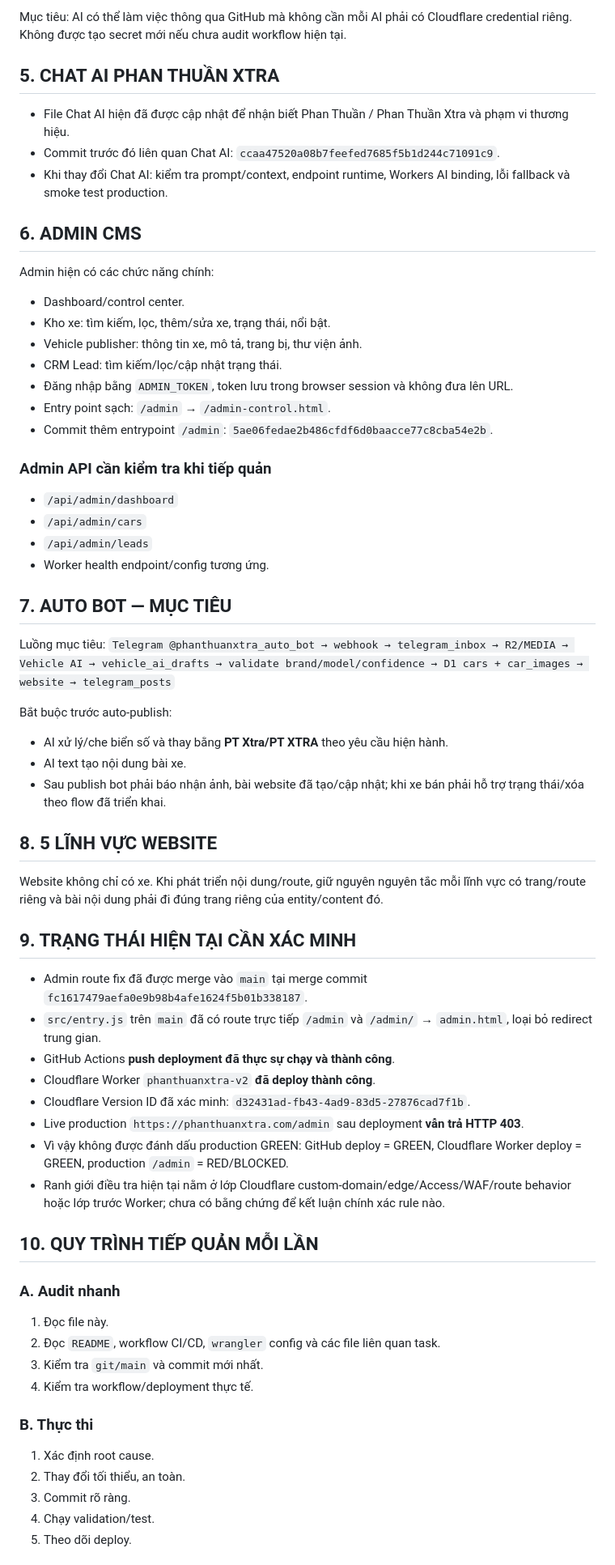
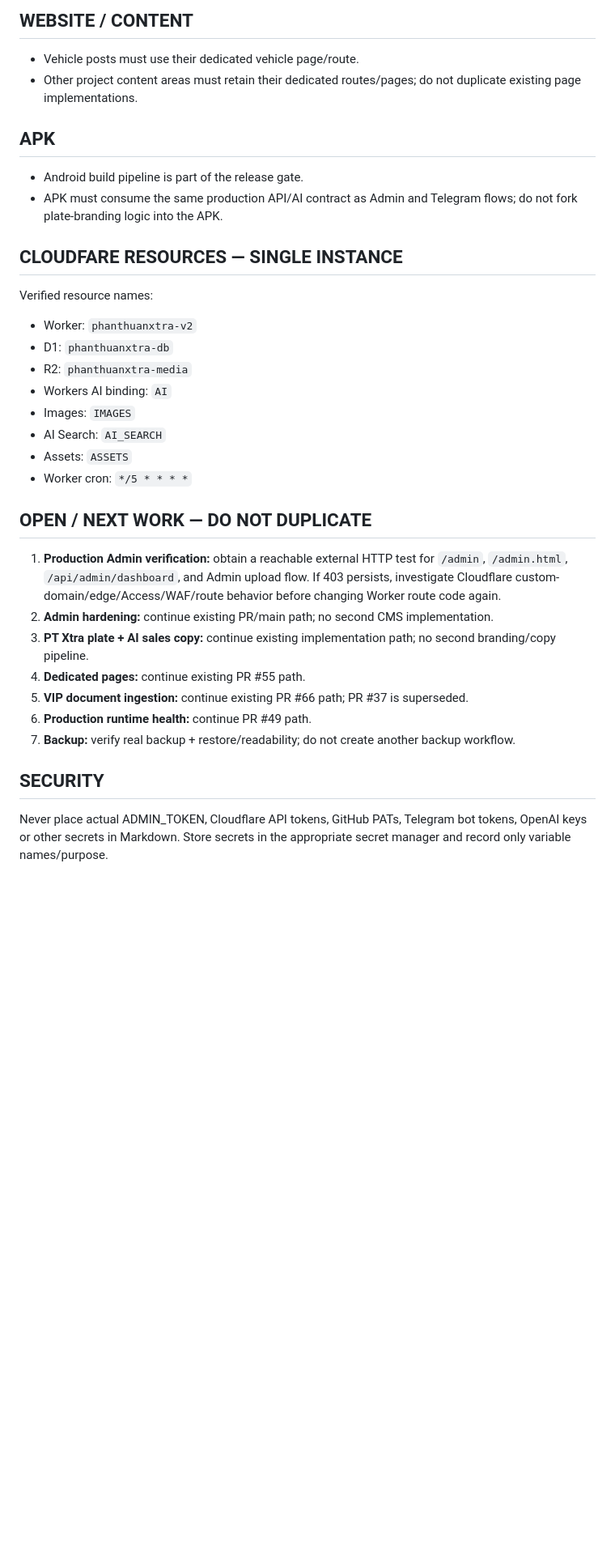
Before and after one commit to phanthuanxtra-v9/phanthuanxtra-v9, a Markdown page: AI-HANDOFF-CHECKPOINT.md, the part around one of its changes. Shown at 81% size. Rendered like a GitHub page; blank space fills up the shorter version.

Commit message:
docs: refresh canonical handoff after PR70 production deployment verification

```diff
--- a/AI-HANDOFF-CHECKPOINT.md
+++ b/AI-HANDOFF-CHECKPOINT.md
@@ -39,60 +54,32 @@ Runtime AI ưu tiên:
 
-Mục tiêu: AI có thể làm việc thông qua GitHub mà không cần mỗi AI phải có Cloudflare credential riêng. Không được tạo secret mới nếu chưa audit workflow hiện tại.
+## WEBSITE / CONTENT
+- Vehicle posts must use their dedicated vehicle page/route.
+- Other project content areas must retain their dedicated routes/pages; do not duplicate existing page implementations.
 
-## 5. CHAT AI PHAN THUẦN XTRA
-- File Chat AI hiện đã được cập nhật để nhận biết Phan Thuần / Phan Thuần Xtra và phạm vi thương hiệu.
-- Commit trước đó liên quan Chat AI: `ccaa47520a08b7feefed7685f5b1d244c71091c9`.
-- Khi thay đổi Chat AI: kiểm tra prompt/context, endpoint runtime, Workers AI binding, lỗi fallback và smoke test production.
+## APK
+- Android build pipeline is part of the release gate.
+- APK must consume the same production API/AI contract as Admin and Telegram flows; do not fork plate-branding logic into the APK.
 
-## 6. ADMIN CMS
-Admin hiện có các chức năng chính:
-- Dashboard/control center.
-- Kho xe: tìm kiếm, lọc, thêm/sửa xe, trạng thái, nổi bật.
-- Vehicle publisher: thông tin xe, mô tả, trang bị, thư viện ảnh.
-- CRM Lead: tìm kiếm/lọc/cập nhật trạng thái.
-- Đăng nhập bằng `ADMIN_TOKEN`, token lưu trong browser session và không đưa lên URL.
-- Entry point sạch: `/admin` → `/admin-control.html`.
-- Commit thêm entrypoint `/admin`: `5ae06fedae2b486cfdf6d0baacce77c8cba54e2b`.
+## CLOUDFARE RESOURCES — SINGLE INSTANCE
+Verified resource names:
+- Worker: `phanthuanxtra-v2`
+- D1: `phanthuanxtra-db`
+- R2: `phanthuanxtra-media`
+- Workers AI binding: `AI`
+- Images: `IMAGES`
+- AI Search: `AI_SEARCH`
+- Assets: `ASSETS`
+- Worker cron: `*/5 * * * *`
 
-### Admin API cần kiểm tra khi tiếp quản
-- `/api/admin/dashboard`
-- `/api/admin/cars`
-- `/api/admin/leads`
-- Worker health endpoint/config tương ứng.
+## OPEN / NEXT WORK — DO NOT DUPLICATE
+1. **Production Admin verification:** obtain a reachable external HTTP test for `/admin`, `/admin.html`, `/api/admin/dashboard`, and Admin upload flow. If 403 persists, investigate Cloudflare custom-domain/edge/Access/WAF/route behavior before changing Worker route code again.
+2. **Admin hardening:** continue existing PR/main path; no second CMS implementation.
+3. **PT Xtra plate + AI sales copy:** continue existing implementation path; no second branding/copy pipeline.
+4. **Dedicated pages:** continue existing PR #55 path.
+5. **VIP document ingestion:** continue existing PR #66 path; PR #37 is superseded.
+6. **Production runtime health:** continue PR #49 path.
+7. **Backup:** verify real backup + restore/readability; do not create another backup workflow.
 
-## 7. AUTO BOT — MỤC TIÊU
-Luồng mục tiêu:
-`Telegram @phanthuanxtra_auto_bot → webhook → telegram_inbox → R2/MEDIA → Vehicle AI → vehicle_ai_drafts → validate brand/model/confidence → D1 cars + car_images → website → telegram_posts`
+## SECURITY
+Never place actual ADMIN_TOKEN, Cloudflare API tokens, GitHub PATs, Telegram bot tokens, OpenAI keys or other secrets in Markdown. Store secrets in the appropriate secret manager and record only variable names/purpose.
 
-Bắt buộc trước auto-publish:
-- AI xử lý/che biển số và thay bằng **PT Xtra/PT XTRA** theo yêu cầu hiện hành.
-- AI text tạo nội dung bài xe.
-- Sau publish bot phải báo nhận ảnh, bài website đã tạo/cập nhật; khi xe bán phải hỗ trợ trạng thái/xóa theo flow đã triển khai.
-
-## 8. 5 LĨNH VỰC WEBSITE
-Website không chỉ có xe. Khi phát triển nội dung/route, giữ nguyên nguyên tắc mỗi lĩnh vực có trang/route riêng và bài nội dung phải đi đúng trang riêng của entity/content đó.
-
-## 9. TRẠNG THÁI HIỆN TẠI CẦN XÁC MINH
-- Admin route fix đã được merge vào `main` tại merge commit `fc1617479aefa0e9b98b4afe1624f5b01b338187`.
-- `src/entry.js` trên `main` đã có route trực tiếp `/admin` và `/admin/` → `admin.html`, loại bỏ redirect trung gian.
-- GitHub Actions **push deployment đã thực sự chạy và thành công**.
-- Cloudflare Worker `phanthuanxtra-v2` **đã deploy thành công**.
-- Cloudflare Version ID đã xác minh: `d32431ad-fb43-4ad9-83d5-27876cad7f1b`.
-- Live production `https://phanthuanxtra.com/admin` sau deployment **vẫn trả HTTP 403**.
-- Vì vậy không được đánh dấu production GREEN: GitHub deploy = GREEN, Cloudflare Worker deploy = GREEN, production `/admin` = RED/BLOCKED.
-- Ranh giới điều tra hiện tại nằm ở lớp Cloudflare custom-domain/edge/Access/WAF/route behavior hoặc lớp trước Worker; chưa có bằng chứng để kết luận chính xác rule nào.
-
-## 10. QUY TRÌNH TIẾP QUẢN MỖI LẦN
-### A. Audit nhanh
-1. Đọc file này.
-2. Đọc `README`, workflow CI/CD, `wrangler` config và các file liên quan task.
-3. Kiểm tra `git/main` và commit mới nhất.
-4. Kiểm tra workflow/deployment thực tế.
-
-### B. Thực thi
-1. Xác định root cause.
-2. Thay đổi tối thiểu, an toàn.
-3. Commit rõ ràng.
-4. Chạy validation/test.
-5. Theo dõi deploy.
-
```
Also changed, not shown: other parts of AI-HANDOFF-CHECKPOINT.md (+46 -63 lines).
